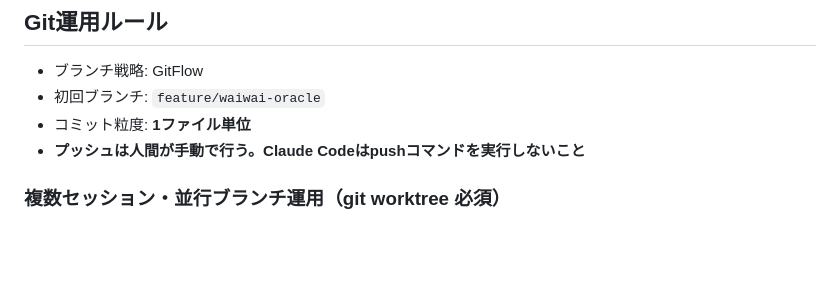
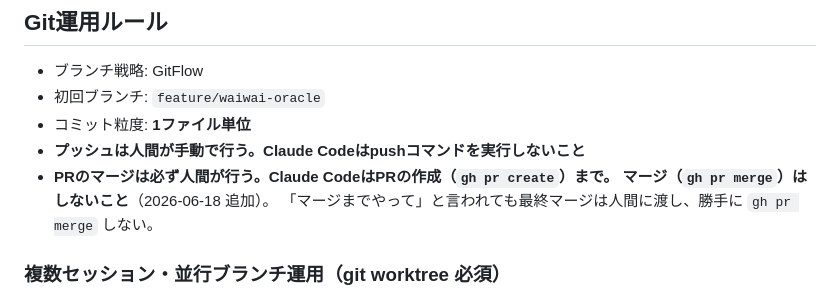
Before and after one commit to aigamoid/remember, a Markdown page: CLAUDE.md, the part around the change. GitHub-like rendering; blank space fills up the shorter version.

Commit message:
docs(CLAUDE): PRのマージは人間が行うルールを追記
PR作成(gh pr create)はOK・マージ(gh pr merge)はしない。push同様マージは人間の領域。
2026-06-18 OI-15で勝手にマージして手戻りした反省を反映。

Co-Authored-By: Claude Opus 4.8 <noreply@anthropic.com>

```diff
--- a/CLAUDE.md
+++ b/CLAUDE.md
@@ -82,6 +82,9 @@ sh scripts/install_hooks.sh
 - 初回ブランチ: `feature/waiwai-oracle`
 - コミット粒度: **1ファイル単位**
 - **プッシュは人間が手動で行う。Claude Codeはpushコマンドを実行しないこと**
+- **PRのマージは必ず人間が行う。Claude CodeはPRの作成（`gh pr create`）まで。
+  マージ（`gh pr merge`）はしないこと**（2026-06-18 追加）。
+  「マージまでやって」と言われても最終マージは人間に渡し、勝手に `gh pr merge` しない。
 
 ### 複数セッション・並行ブランチ運用（git worktree 必須）
 
```
